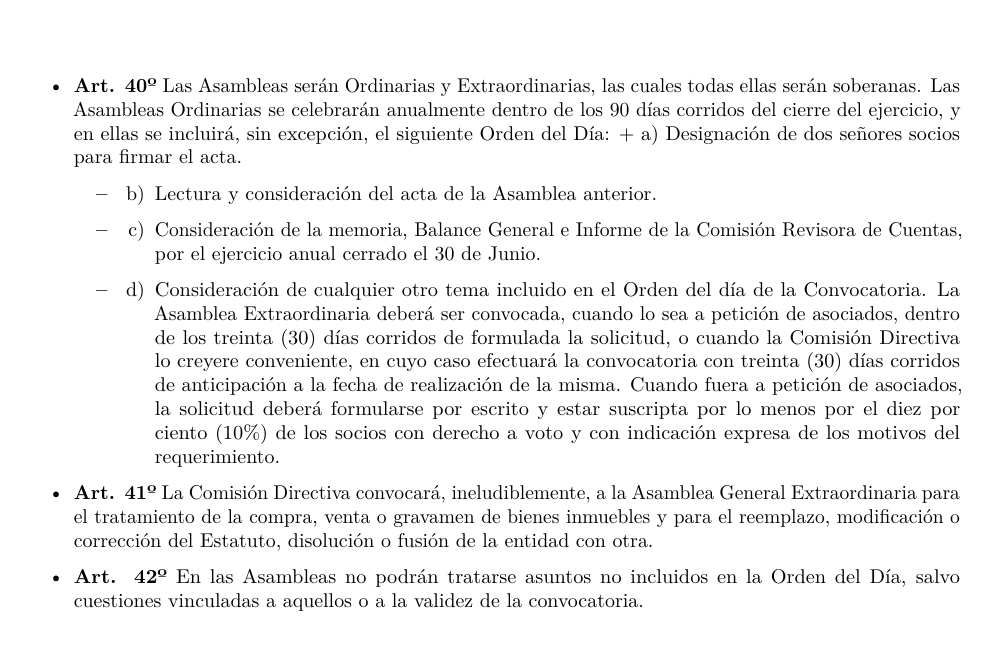
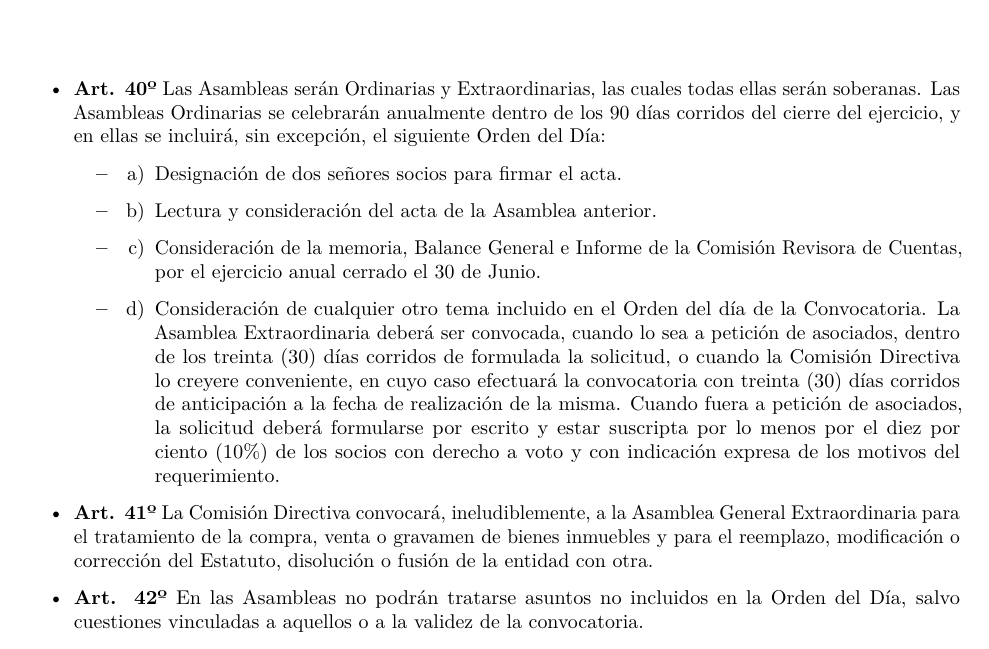
Before and after one commit to InstitutoACC/EstatutoIACC, a LaTeX book (docs/EstatutoIACC.tex): part of page 17 of 63, cut so that both start at the same text. Compiled offline with pdfLaTeX.

Commit message:
📖 Fixing Cap6

```diff
--- a/docs/EstatutoIACC.tex
+++ b/docs/EstatutoIACC.tex
@@ -1041,9 +1041,16 @@ ASOCIACIÓN}\label{de-las-autoridades-y-fiscalizacion-de-la-asociacion}
   las cuales todas ellas serán soberanas. Las Asambleas Ordinarias se
   celebrarán anualmente dentro de los 90 días corridos del cierre del
   ejercicio, y en ellas se incluirá, sin excepción, el siguiente Orden
-  del Día: + a) Designación de dos señores socios para firmar el acta.
+  del Día:
 
   \begin{itemize}
+  \item
+    \begin{enumerate}
+    \def\labelenumi{\alph{enumi})}
+    \tightlist
+    \item
+      Designación de dos señores socios para firmar el acta.
+    \end{enumerate}
   \item
     \begin{enumerate}
     \def\labelenumi{\alph{enumi})}
```
Also changed, not shown: docs/EstatutoIACC.pdf, 4 other files.
